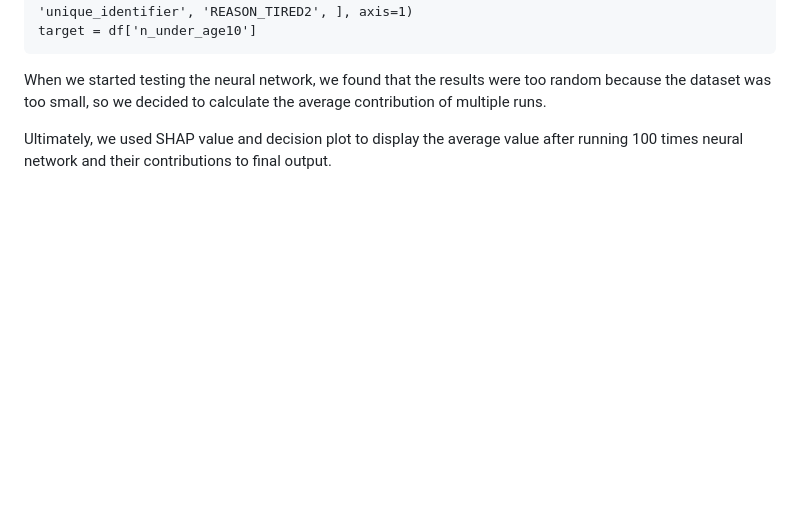
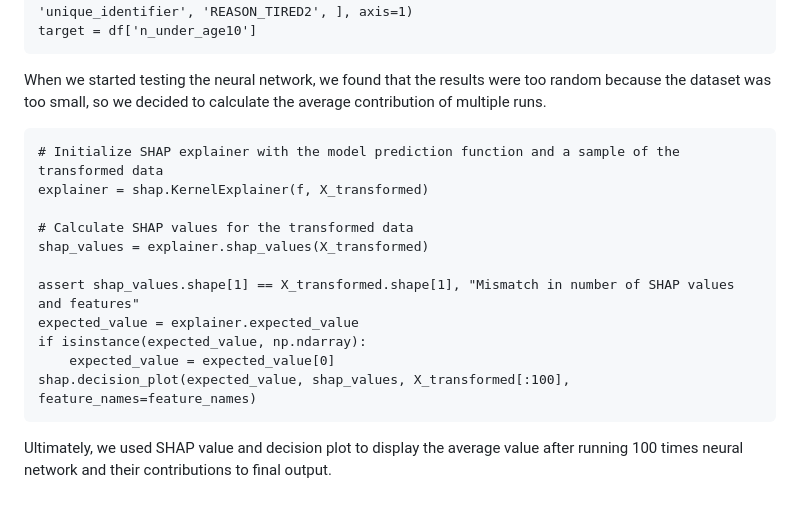
Before and after one commit to PlaneswalkerTeferi/ECO-395-Project-Somin-Lee-Chenxin-Zhu-Tianyu-Wang, a Markdown page: README.md, the part around the change. GitHub-like rendering; blank space fills up the shorter version.

````diff
--- a/README.md
+++ b/README.md
@@ -62,6 +62,18 @@ target = df['n_under_age10']
 ```
 
 When we started testing the neural network, we found that the results were too random because the dataset was too small, so we decided to calculate the average contribution of multiple runs.
+```
+# Initialize SHAP explainer with the model prediction function and a sample of the transformed data
+explainer = shap.KernelExplainer(f, X_transformed)
 
+# Calculate SHAP values for the transformed data
+shap_values = explainer.shap_values(X_transformed)
+
+assert shap_values.shape[1] == X_transformed.shape[1], "Mismatch in number of SHAP values and features"
+expected_value = explainer.expected_value
+if isinstance(expected_value, np.ndarray):
+    expected_value = expected_value[0]
+shap.decision_plot(expected_value, shap_values, X_transformed[:100], feature_names=feature_names)
+```
 
 Ultimately, we used SHAP value and decision plot to display the average value after running 100 times neural network and their contributions to final output.
````
